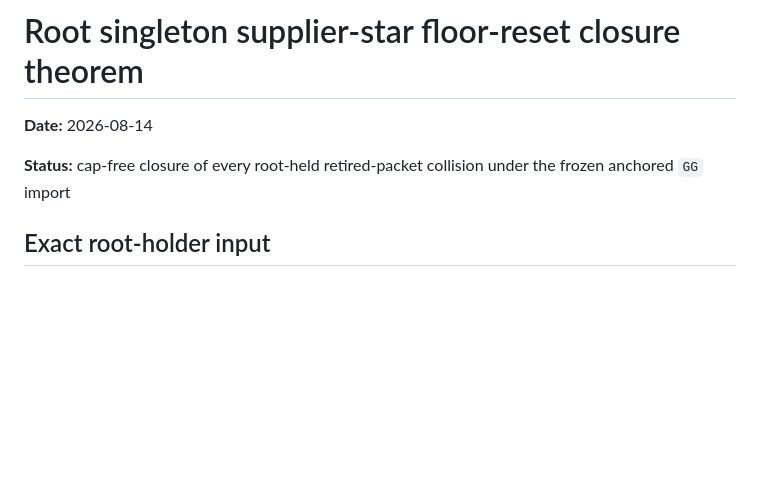
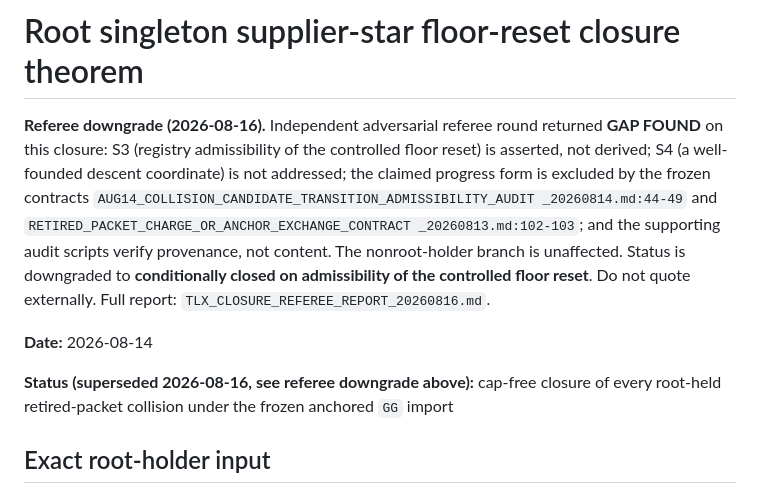
Before and after one commit to mfflanag1/additive-efx-counting, a Markdown page: results/ROOT_SINGLETON_SUPPLIER_STAR_FLOOR_RESET_CLOSURE_THEOREM_20260814.md, the part around the change. Rendered like a GitHub page; blank space fills up the shorter version.

```diff
--- a/results/ROOT_SINGLETON_SUPPLIER_STAR_FLOOR_RESET_CLOSURE_THEOREM_20260814.md
+++ b/results/ROOT_SINGLETON_SUPPLIER_STAR_FLOOR_RESET_CLOSURE_THEOREM_20260814.md
@@ -1,8 +1,20 @@
 # Root singleton supplier-star floor-reset closure theorem
+
+**Referee downgrade (2026-08-16).** Independent adversarial referee round
+returned **GAP FOUND** on this closure: S3 (registry admissibility of the
+controlled floor reset) is asserted, not derived; S4 (a well-founded descent
+coordinate) is not addressed; the claimed progress form is excluded by the
+frozen contracts `AUG14_COLLISION_CANDIDATE_TRANSITION_ADMISSIBILITY_AUDIT
+_20260814.md:44-49` and `RETIRED_PACKET_CHARGE_OR_ANCHOR_EXCHANGE_CONTRACT
+_20260813.md:102-103`; and the supporting audit scripts verify provenance,
+not content. The nonroot-holder branch is unaffected. Status is downgraded to
+**conditionally closed on admissibility of the controlled floor reset**. Do
+not quote externally. Full report: `TLX_CLOSURE_REFEREE_REPORT_20260816.md`.
 
 **Date:** 2026-08-14
 
-**Status:** cap-free closure of every root-held retired-packet collision under
+**Status (superseded 2026-08-16, see referee downgrade above):** cap-free
+closure of every root-held retired-packet collision under
 the frozen anchored `GG` import
 
 ## Exact root-holder input
```
Also changed, not shown: results/GG_CYCLE_CLASS_REFEREE_COMPOSITION_20260812.md (+10 -1 lines), results/TLX_CLOSURE_REFEREE_REPORT_20260816.md (added, +317 -0 lines).
